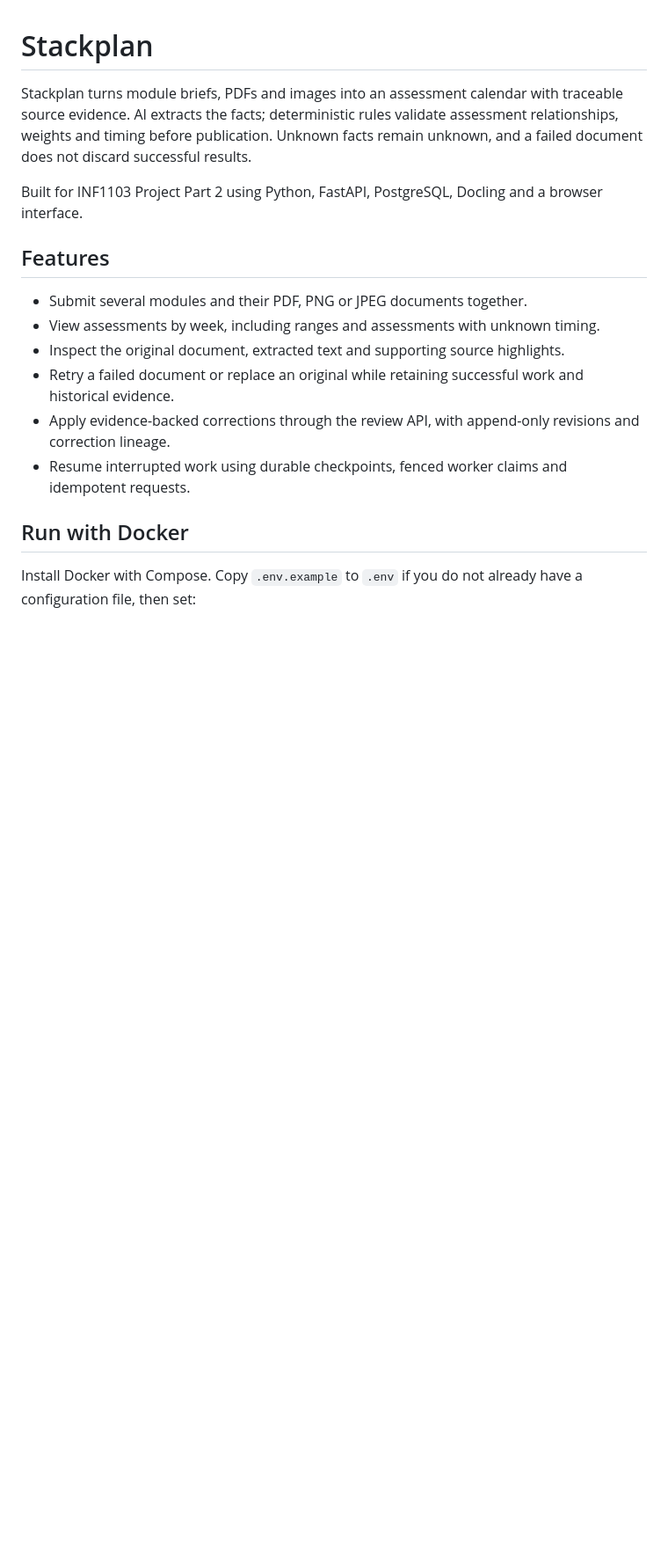
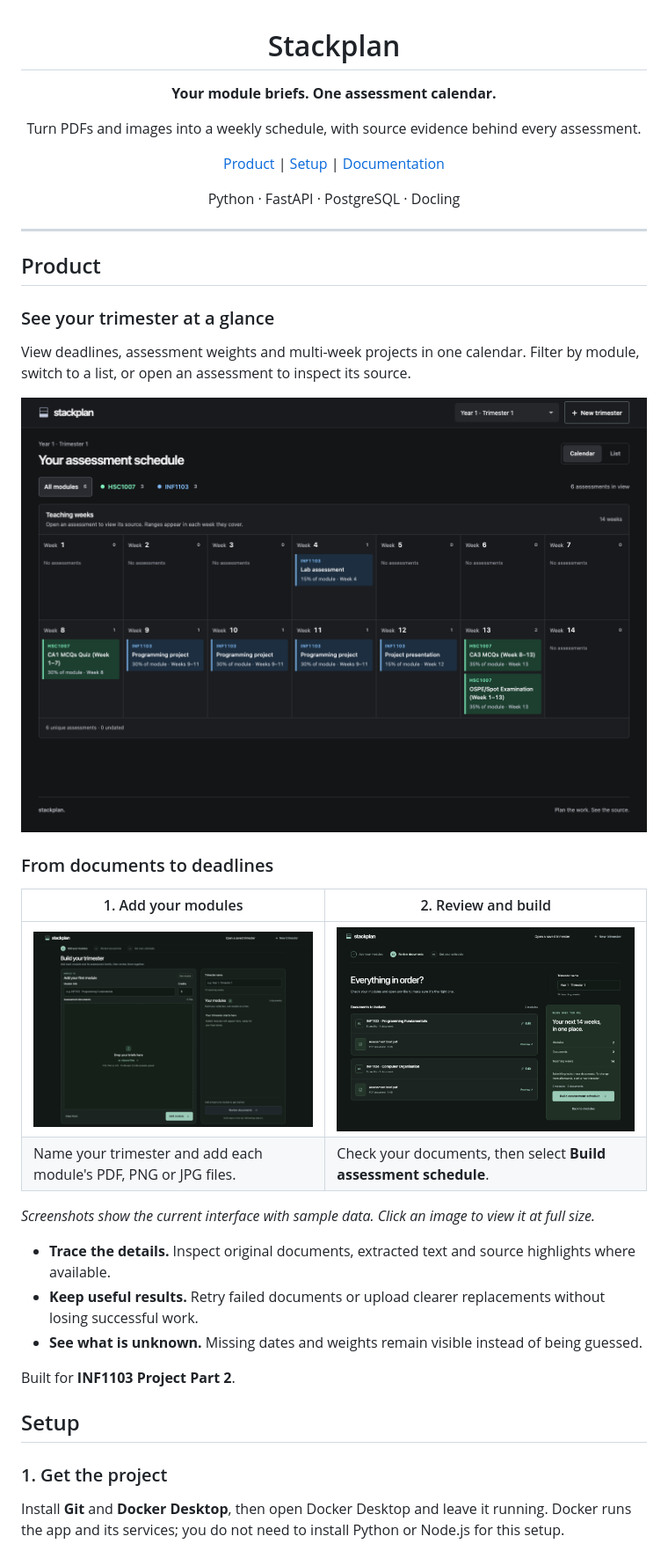
Before and after one commit to junshenlye/INF1103-P3-Team7-Project2, a Markdown page: README.md, the part around one of its changes. Shown at 88% size. GitHub-like rendering; pictures changed too: assets/screenshots/calendar.png (added), assets/screenshots/review.png (added), assets/screenshots/upload.png (added); blank space fills up the shorter version.

Commit message:
Improve README with screenshots and clear setup instructions

```diff
--- a/README.md
+++ b/README.md
@@ -1,18 +3,43 @@
 # Stackplan
 
-Stackplan turns module briefs, PDFs and images into an assessment calendar with traceable source evidence. AI extracts the facts; deterministic rules validate assessment relationships, weights and timing before publication. Unknown facts remain unknown, and a failed document does not discard successful results.
+**Your module briefs. One assessment calendar.**
 
-Built for INF1103 Project Part 2 using Python, FastAPI, PostgreSQL, Docling and a browser interface.
+Turn PDFs and images into a weekly schedule, with source evidence behind every assessment.
 
-## Features
+[Product](#product) | [Setup](#setup) | [Documentation](#documentation)
 
-- Submit several modules and their PDF, PNG or JPEG documents together.
-- View assessments by week, including ranges and assessments with unknown timing.
-- Inspect the original document, extracted text and supporting source highlights.
-- Retry a failed document or replace an original while retaining successful work and historical evidence.
-- Apply evidence-backed corrections through the review API, with append-only revisions and correction lineage.
-- Resume interrupted work using durable checkpoints, fenced worker claims and idempotent requests.
+Python · FastAPI · PostgreSQL · Docling
 
-## Run with Docker
+</div>
 
-Install Docker with Compose. Copy `.env.example` to `.env` if you do not already have a configuration file, then set:
+---
+
+## Product
+
+### See your trimester at a glance
+
+View deadlines, assessment weights and multi-week projects in one calendar. Filter by module, switch to a list, or open an assessment to inspect its source.
+
+![Stackplan calendar showing assessments from two modules across 14 teaching weeks](assets/screenshots/calendar.png)
+
+### From documents to deadlines
+
+| 1. Add your modules | 2. Review and build |
+| --- | --- |
+| ![Upload workspace with module details and a document drop zone](assets/screenshots/upload.png) | ![Review screen showing two modules and their assessment briefs before submission](assets/screenshots/review.png) |
+| Name your trimester and add each module's PDF, PNG or JPG files. | Check your documents, then select **Build assessment schedule**. |
+
+*Screenshots show the current interface with sample data. Click an image to view it at full size.*
+
+- **Trace the details.** Inspect original documents, extracted text and source highlights where available.
+- **Keep useful results.** Retry failed documents or upload clearer replacements without losing successful work.
+- **See what is unknown.** Missing dates and weights remain visible instead of being guessed.
+
+Built for **INF1103 Project Part 2**.
+
+## Setup
+
+### 1. Get the project
+
+Install **Git** and **Docker Desktop**, then open Docker Desktop and leave it running. Docker runs the app and its services; you do not need to install Python or Node.js for this setup.
+
```
Also changed, not shown: other parts of README.md (+95 -23 lines).
